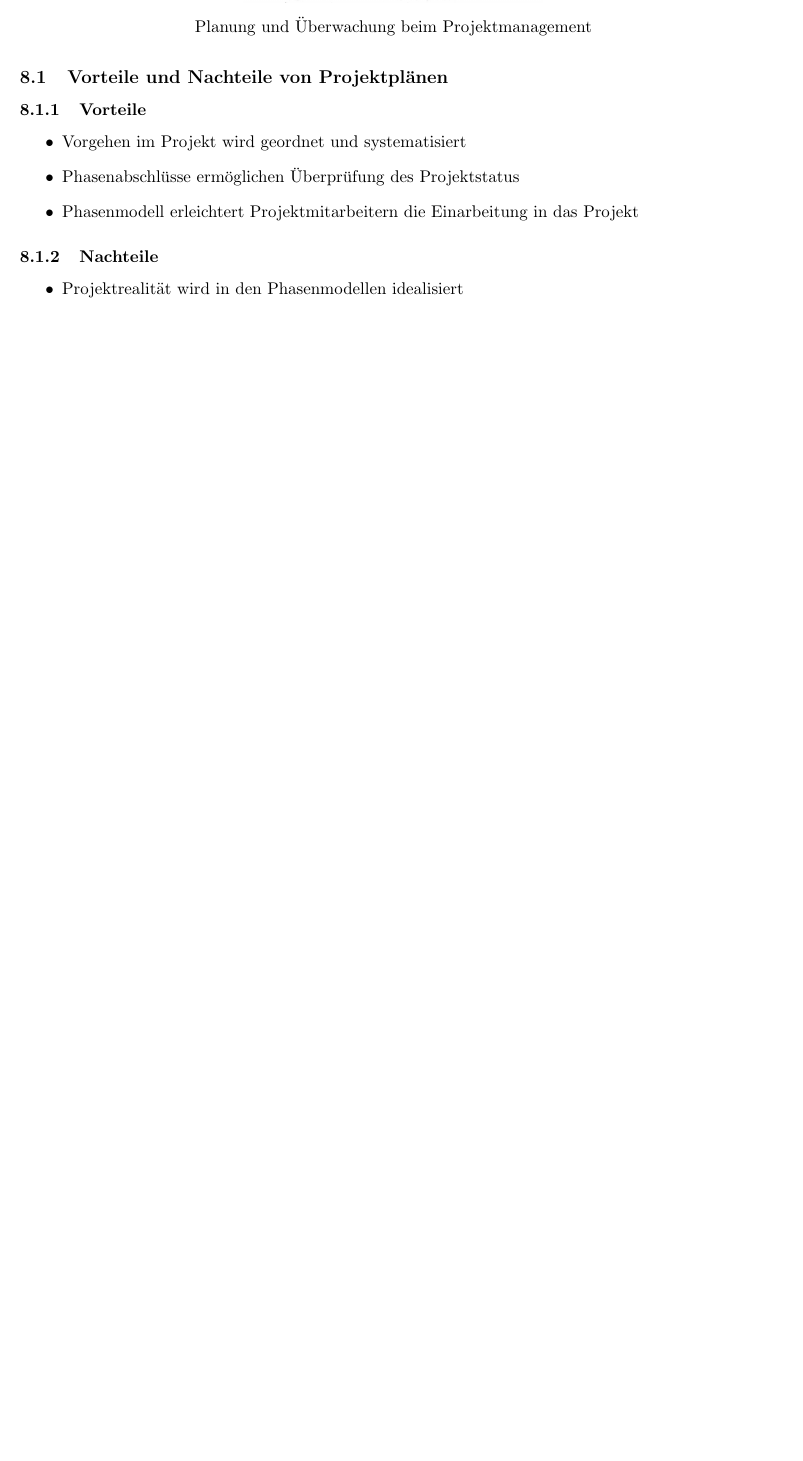
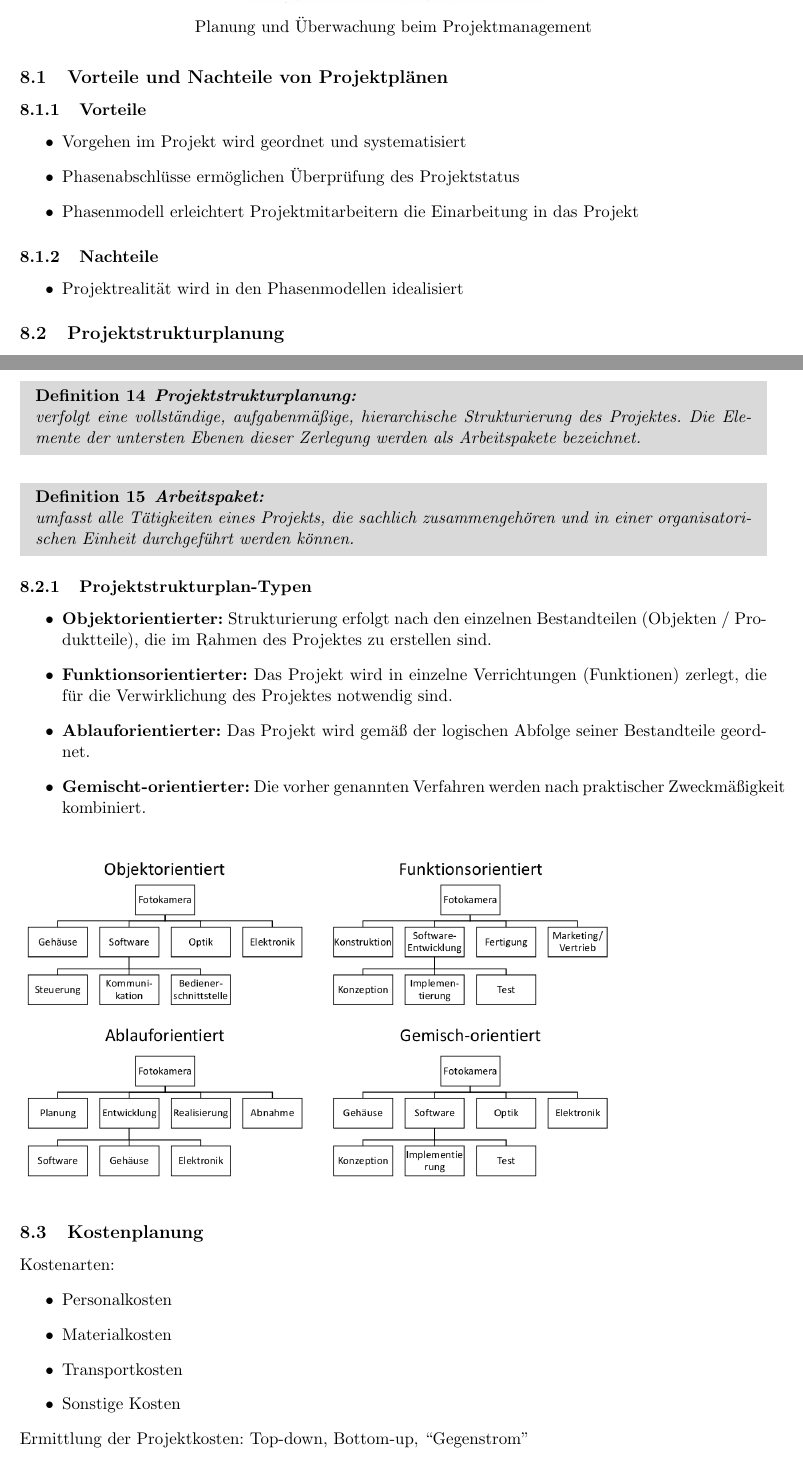
Before and after one commit to warreee/projektmanagement, a LaTeX document (zusammenfassung.tex): part of page 19 of 19 before the commit and two parts of pages 19 and 20 of 23 after it, the two joined at a grey line, cut so that both start at the same text, the shorter picture padded with empty space. Compiled offline with pdfLaTeX.

Commit message:
kapital 9 und 10

```diff
--- a/zusammenfassung.tex
+++ b/zusammenfassung.tex
@@ -923,3 +923,65 @@ Projekt
 \begin{itemize}
 \item Projektrealität wird in den Phasenmodellen idealisiert
 \end{itemize}
+
+\subsection{Projektstrukturplanung}
+
+\begin{de}{Projektstrukturplanung}
+verfolgt eine vollständige, aufgabenmäßige,
+hierarchische Strukturierung des Projektes. Die Elemente der untersten
+Ebenen dieser Zerlegung werden als Arbeitspakete bezeichnet.
+\end{de}
+
+\begin{de}{Arbeitspaket}
+umfasst alle Tätigkeiten eines Projekts, die sachlich
+zusammengehören und in einer organisatorischen Einheit durchgeführt
+werden können.
+\end{de}
+
+\subsubsection{Projektstrukturplan-Typen}
+\begin{itemize}
+	\item \textbf{Objektorientierter:} Strukturierung
+erfolgt nach den
+einzelnen
+Bestandteilen
+(Objekten /
+Produktteile), die im
+Rahmen des
+Projektes zu
+erstellen sind.
+	\item \textbf{Funktionsorientierter:} Das Projekt wird in
+einzelne
+Verrichtungen
+(Funktionen) zerlegt,
+die für die
+Verwirklichung des
+Projektes notwendig
+sind.
+	\item \textbf{Ablauforientierter:} Das Projekt wird
+gemäß der logischen
+Abfolge seiner
+Bestandteile
+geordnet.
+
+	\item \textbf{Gemischt-orientierter:} Die vorher
+genannten
+Verfahren werden
+nach praktischer
+Zweckmäßigkeit
+kombiniert.
+\end{itemize}
+
+\begin{figure}[H]
+	\includegraphics[width=0.8\textwidth]{strukturplan}
+\end{figure}
+
+
+\subsection{Kostenplanung}
+Kostenarten:
+\begin{itemize}
+\item Personalkosten
+\item Materialkosten
+\item Transportkosten
+\item Sonstige Kosten
+\end{itemize}
+Ermittlung der Projektkosten: Top-down, Bottom-up, ``Gegenstrom''\\
@@ -925,0 +995 @@ Projekt
+\item Dauern
```
Also changed, not shown: figures/ch9/teufelsquadrat.png (added), figures/strukturplan.png (added), figures/terminplan.png (added), zusammenfassung.tex (118 more changed lines).
